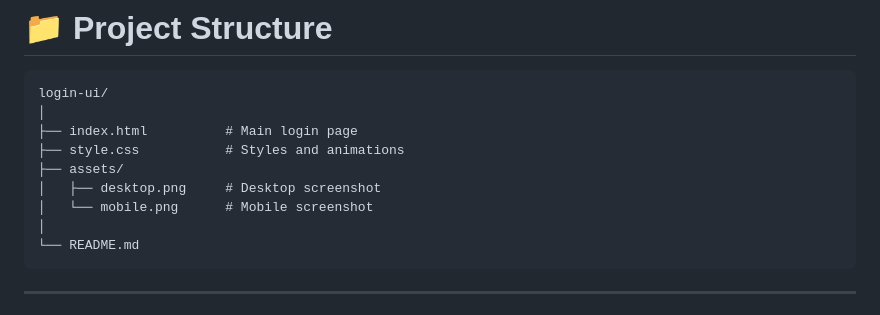
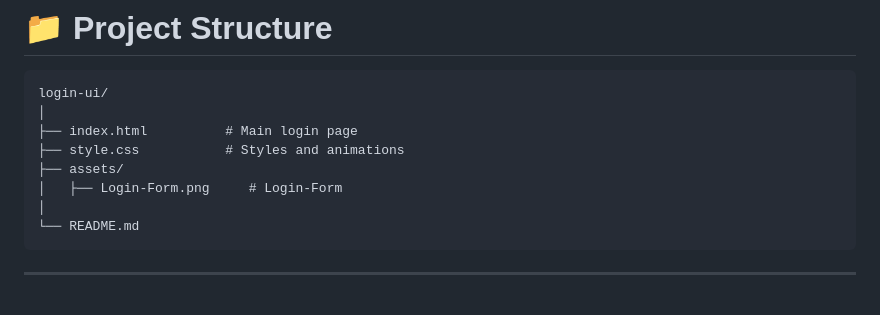
Before and after one commit to shirinmohajeri/Login-Form, a Markdown page: README.md, the part around one of its changes. GitHub-like rendering.

Commit message:
Revise preview section in README.md
Updated the preview section to include a desktop screenshot and removed mobile screenshot references.

````diff
--- a/README.md
+++ b/README.md
@@ -56,8 +53,7 @@ login-ui/
 ├── index.html          # Main login page
 ├── style.css           # Styles and animations
 ├── assets/
-│   ├── desktop.png     # Desktop screenshot
-│   └── mobile.png      # Mobile screenshot
+│   ├── Login-Form.png     # Login-Form
 │
 └── README.md
 ```
````
Also changed, not shown: other parts of README.md (+2 -5 lines).
